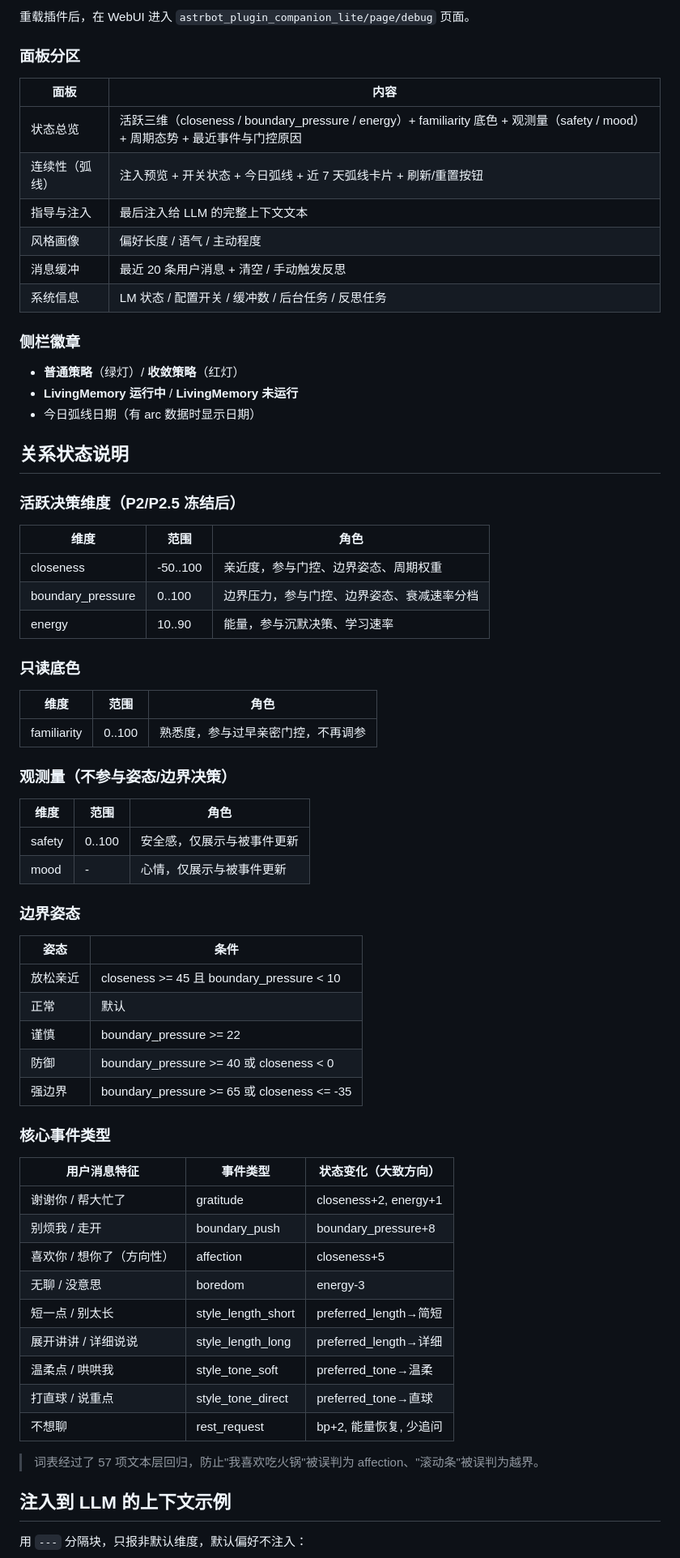
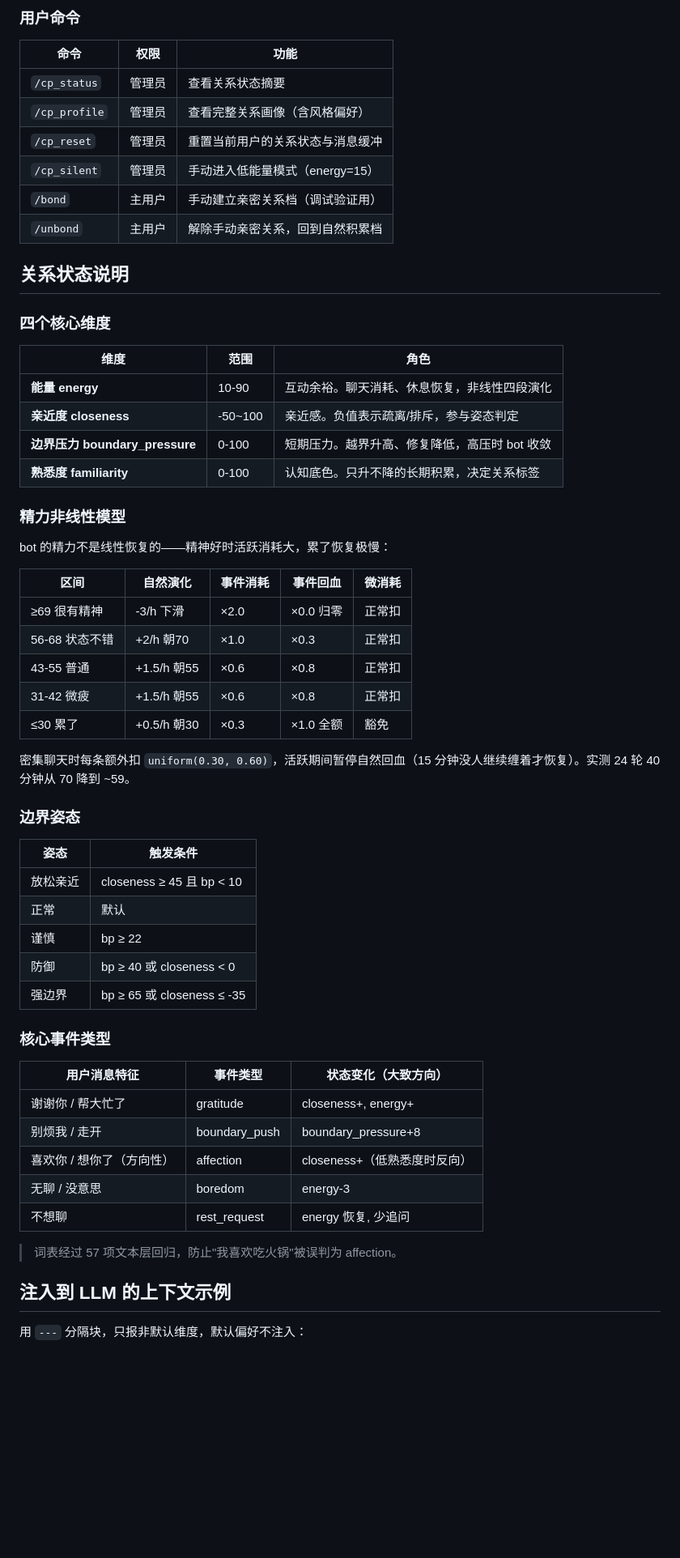
Before and after one commit to 6TBWhite/astrbot_plugin_companion_lite, a Markdown page: README.md, the part around one of its changes. Shown at 81% size. GitHub-like rendering; blank space fills up the shorter version.

```diff
--- a/README.md
+++ b/README.md
@@ -156,71 +122,61 @@ CompanionLite 插件
 
-重载插件后，在 WebUI 进入 `astrbot_plugin_companion_lite/page/debug` 页面。
+### 用户命令
 
-### 面板分区
-
-| 面板      | 内容                                                                                                  |
-| ------- | --------------------------------------------------------------------------------------------------- |
-| 状态总览    | 活跃三维（closeness / boundary_pressure / energy）+ familiarity 底色 + 观测量（safety / mood）+ 周期态势 + 最近事件与门控原因 |
-| 连续性（弧线） | 注入预览 + 开关状态 + 今日弧线 + 近 7 天弧线卡片 + 刷新/重置按钮                                                            |
-| 指导与注入   | 最后注入给 LLM 的完整上下文文本                                                                                  |
-| 风格画像    | 偏好长度 / 语气 / 主动程度                                                                                    |
-| 消息缓冲    | 最近 20 条用户消息 + 清空 / 手动触发反思                                                                           |
-| 系统信息    | LM 状态 / 配置开关 / 缓冲数 / 后台任务 / 反思任务                                                                    |
-
-### 侧栏徽章
-
-- **普通策略**（绿灯）/ **收敛策略**（红灯）
-- **LivingMemory 运行中** / **LivingMemory 未运行**
-- 今日弧线日期（有 arc 数据时显示日期）
+| 命令 | 权限 | 功能 |
+|------|------|------|
+| `/cp_status` | 管理员 | 查看关系状态摘要 |
+| `/cp_profile` | 管理员 | 查看完整关系画像（含风格偏好） |
+| `/cp_reset` | 管理员 | 重置当前用户的关系状态与消息缓冲 |
+| `/cp_silent` | 管理员 | 手动进入低能量模式（energy=15） |
+| `/bond` | 主用户 | 手动建立亲密关系档（调试验证用） |
+| `/unbond` | 主用户 | 解除手动亲密关系，回到自然积累档 |
 
 ## 关系状态说明
 
-### 活跃决策维度（P2/P2.5 冻结后）
+### 四个核心维度
 
-| 维度                | 范围       | 角色                    |
-| ----------------- | -------- | --------------------- |
-| closeness         | -50..100 | 亲近度，参与门控、边界姿态、周期权重    |
-| boundary_pressure | 0..100   | 边界压力，参与门控、边界姿态、衰减速率分档 |
-| energy            | 10..90   | 能量，参与沉默决策、学习速率        |
+| 维度 | 范围 | 角色 |
+|------|------|------|
+| **能量 energy** | 10-90 | 互动余裕。聊天消耗、休息恢复，非线性四段演化 |
+| **亲近度 closeness** | -50~100 | 亲近感。负值表示疏离/排斥，参与姿态判定 |
+| **边界压力 boundary_pressure** | 0-100 | 短期压力。越界升高、修复降低，高压时 bot 收敛 |
+| **熟悉度 familiarity** | 0-100 | 认知底色。只升不降的长期积累，决定关系标签 |
 
-### 只读底色
+### 精力非线性模型
 
-| 维度          | 范围     | 角色                |
-| ----------- | ------ | ----------------- |
-| familiarity | 0..100 | 熟悉度，参与过早亲密门控，不再调参 |
+bot 的精力不是线性恢复的——精神好时活跃消耗大，累了恢复极慢：
 
-### 观测量（不参与姿态/边界决策）
+| 区间 | 自然演化 | 事件消耗 | 事件回血 | 微消耗 |
+|------|---------|---------|---------|--------|
+| ≥69 很有精神 | -3/h 下滑 | ×2.0 | ×0.0 归零 | 正常扣 |
+| 56-68 状态不错 | +2/h 朝70 | ×1.0 | ×0.3 | 正常扣 |
+| 43-55 普通 | +1.5/h 朝55 | ×0.6 | ×0.8 | 正常扣 |
+| 31-42 微疲 | +1.5/h 朝55 | ×0.6 | ×0.8 | 正常扣 |
+| ≤30 累了 | +0.5/h 朝30 | ×0.3 | ×1.0 全额 | 豁免 |
 
-| 维度     | 范围     | 角色            |
-| ------ | ------ | ------------- |
-| safety | 0..100 | 安全感，仅展示与被事件更新 |
-| mood   | -      | 心情，仅展示与被事件更新  |
+密集聊天时每条额外扣 `uniform(0.30, 0.60)`，活跃期间暂停自然回血（15 分钟没人继续缠着才恢复）。实测 24 轮 40 分钟从 70 降到 ~59。
 
 ### 边界姿态
 
-| 姿态   | 条件                                         |
-| ---- | ------------------------------------------ |
-| 放松亲近 | closeness >= 45 且 boundary_pressure < 10   |
-| 正常   | 默认                                         |
-| 谨慎   | boundary_pressure >= 22                    |
-| 防御   | boundary_pressure >= 40 或 closeness < 0    |
-| 强边界  | boundary_pressure >= 65 或 closeness <= -35 |
+| 姿态 | 触发条件 |
+|------|---------|
+| 放松亲近 | closeness ≥ 45 且 bp < 10 |
+| 正常 | 默认 |
+| 谨慎 | bp ≥ 22 |
+| 防御 | bp ≥ 40 或 closeness < 0 |
+| 强边界 | bp ≥ 65 或 closeness ≤ -35 |
 
 ### 核心事件类型
 
-| 用户消息特征         | 事件类型               | 状态变化（大致方向）            |
-| -------------- | ------------------ | --------------------- |
-| 谢谢你 / 帮大忙了     | gratitude          | closeness+2, energy+1 |
-| 别烦我 / 走开       | boundary_push      | boundary_pressure+8   |
-| 喜欢你 / 想你了（方向性） | affection          | closeness+5           |
-| 无聊 / 没意思       | boredom            | energy-3              |
-| 短一点 / 别太长      | style_length_short | preferred_length→简短   |
-| 展开讲讲 / 详细说说    | style_length_long  | preferred_length→详细   |
-| 温柔点 / 哄哄我      | style_tone_soft    | preferred_tone→温柔     |
-| 打直球 / 说重点      | style_tone_direct  | preferred_tone→直球     |
-| 不想聊            | rest_request       | bp+2, 能量恢复, 少追问       |
+| 用户消息特征 | 事件类型 | 状态变化（大致方向） |
+|------------|---------|-------------------|
+| 谢谢你 / 帮大忙了 | gratitude | closeness+, energy+ |
+| 别烦我 / 走开 | boundary_push | boundary_pressure+8 |
+| 喜欢你 / 想你了（方向性） | affection | closeness+（低熟悉度时反向） |
+| 无聊 / 没意思 | boredom | energy-3 |
+| 不想聊 | rest_request | energy 恢复, 少追问 |
 
-> 词表经过了 57 项文本层回归，防止"我喜欢吃火锅"被误判为 affection、"滚动条"被误判为越界。
+> 词表经过 57 项文本层回归，防止"我喜欢吃火锅"被误判为 affection。
 
 ## 注入到 LLM 的上下文示例
 
```
Also changed, not shown: other parts of README.md (+115 -137 lines).
